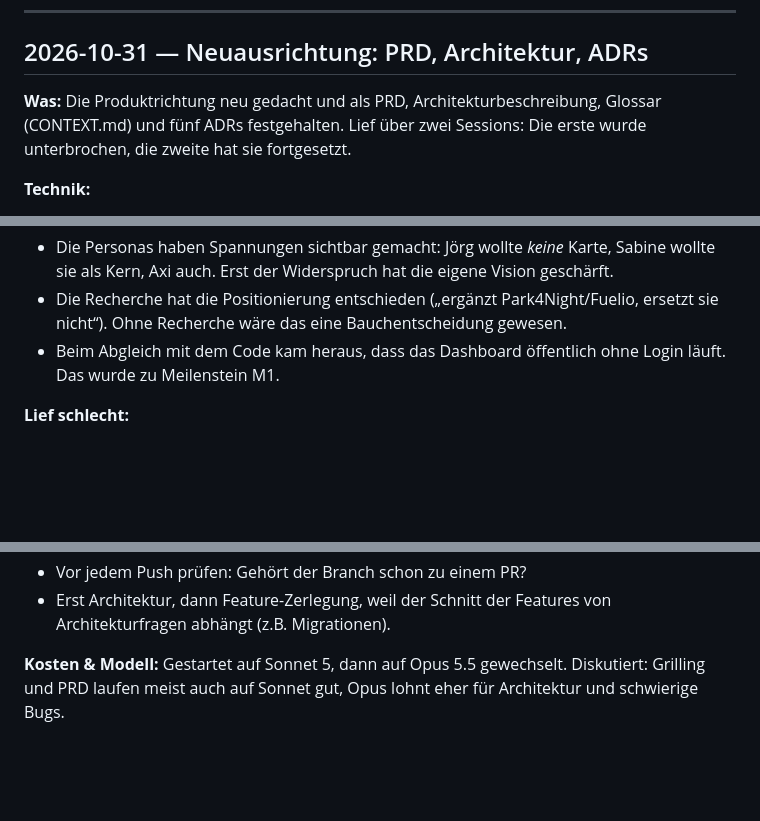
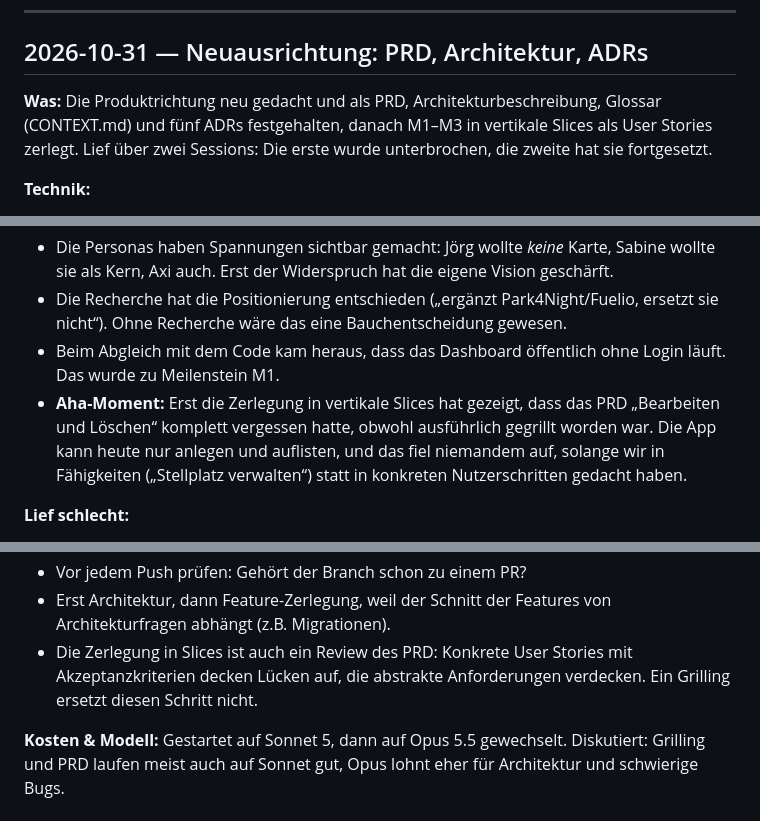
Before and after one commit to axieccolo1110/camperlog, a Markdown page: docs/lernprotokoll.md, 3 parts joined by grey strips. GitHub-like rendering; blank space fills up the shorter version.

Commit message:
docs: log the slicing aha moment in the learning log
Decomposing M1–M3 into user stories revealed that the PRD never covered
editing or deleting anything.

Co-Authored-By: Claude Opus 5.5 <noreply@anthropic.com>

```diff
--- a/docs/lernprotokoll.md
+++ b/docs/lernprotokoll.md
@@ -8,7 +8,7 @@ Aufbau eines Eintrags: **Was** · **Technik** · **Lief gut / lief schlecht** ·
 
 ## 2026-10-31 — Neuausrichtung: PRD, Architektur, ADRs
 
-**Was:** Die Produktrichtung neu gedacht und als PRD, Architekturbeschreibung, Glossar (CONTEXT.md) und fünf ADRs festgehalten. Lief über zwei Sessions: Die erste wurde unterbrochen, die zweite hat sie fortgesetzt.
+**Was:** Die Produktrichtung neu gedacht und als PRD, Architekturbeschreibung, Glossar (CONTEXT.md) und fünf ADRs festgehalten, danach M1–M3 in vertikale Slices als User Stories zerlegt. Lief über zwei Sessions: Die erste wurde unterbrochen, die zweite hat sie fortgesetzt.
 
 **Technik:**
 - *Grilling mit Design-Tree* (Skills `grilling` + `domain-modeling`): Fragen in Runden, jede mit Empfehlung, nur Fragen, deren Voraussetzungen schon entschieden sind.
@@ -21,6 +21,7 @@ Aufbau eines Eintrags: **Was** · **Technik** · **Lief gut / lief schlecht** ·
 - Die Personas haben Spannungen sichtbar gemacht: Jörg wollte *keine* Karte, Sabine wollte sie als Kern, Axi auch. Erst der Widerspruch hat die eigene Vision geschärft.
 - Die Recherche hat die Positionierung entschieden („ergänzt Park4Night/Fuelio, ersetzt sie nicht“). Ohne Recherche wäre das eine Bauchentscheidung gewesen.
 - Beim Abgleich mit dem Code kam heraus, dass das Dashboard öffentlich ohne Login läuft. Das wurde zu Meilenstein M1.
+- **Aha-Moment:** Erst die Zerlegung in vertikale Slices hat gezeigt, dass das PRD „Bearbeiten und Löschen“ komplett vergessen hatte, obwohl ausführlich gegrillt worden war. Die App kann heute nur anlegen und auflisten, und das fiel niemandem auf, solange wir in Fähigkeiten („Stellplatz verwalten“) statt in konkreten Nutzerschritten gedacht haben.
 
 **Lief schlecht:**
 - Das Rohtranskript der alten Session hat zehntausende Tokens in den Hauptkontext geladen. Ein günstiger Subagent (Haiku/Explore) hätte nur die Zusammenfassung liefern können.
@@ -33,5 +34,6 @@ Aufbau eines Eintrags: **Was** · **Technik** · **Lief gut / lief schlecht** ·
 - Teure Lesearbeit (Transkripte, Logs, Recherche) an kleine Subagents geben. Urteils- und Syntheseaufgaben mit viel Gesprächskontext beim Hauptagenten lassen.
 - Vor jedem Push prüfen: Gehört der Branch schon zu einem PR?
 - Erst Architektur, dann Feature-Zerlegung, weil der Schnitt der Features von Architekturfragen abhängt (z.B. Migrationen).
+- Die Zerlegung in Slices ist auch ein Review des PRD: Konkrete User Stories mit Akzeptanzkriterien decken Lücken auf, die abstrakte Anforderungen verdecken. Ein Grilling ersetzt diesen Schritt nicht.
 
 **Kosten & Modell:** Gestartet auf Sonnet 5, dann auf Opus 5.5 gewechselt. Diskutiert: Grilling und PRD laufen meist auch auf Sonnet gut, Opus lohnt eher für Architektur und schwierige Bugs.
```
